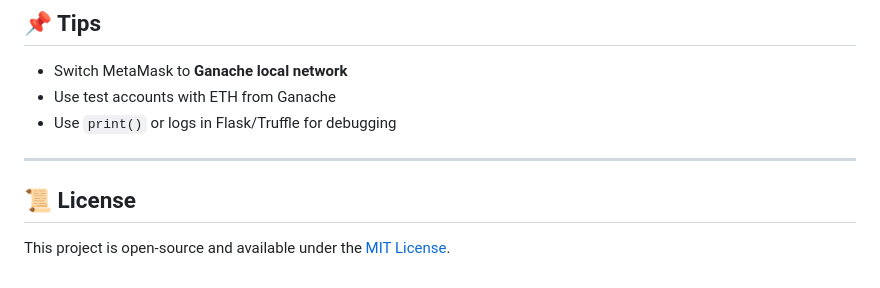
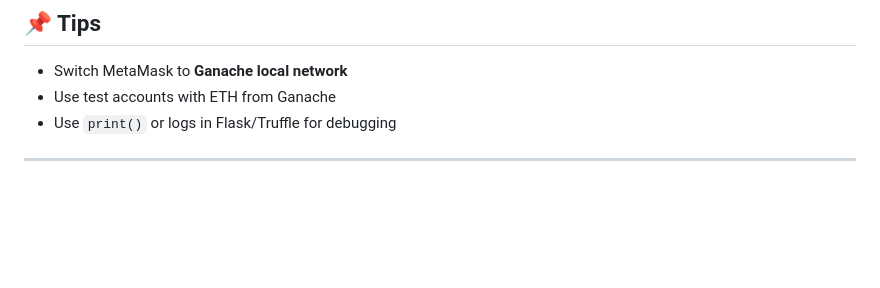
Before and after one commit to GauravDulal/Decentralized-Online-Voting-System, a Markdown page: README.md, the part around the change. Drawn GitHub-style; blank space fills up the shorter version.

```diff
--- a/README.md
+++ b/README.md
@@ -202,7 +202,3 @@ candidateVotes[campaignId][candidateId]
 - Use `print()` or logs in Flask/Truffle for debugging
 
 ---
-
-## 📜 License
-
-This project is open-source and available under the [MIT License](LICENSE).
```
